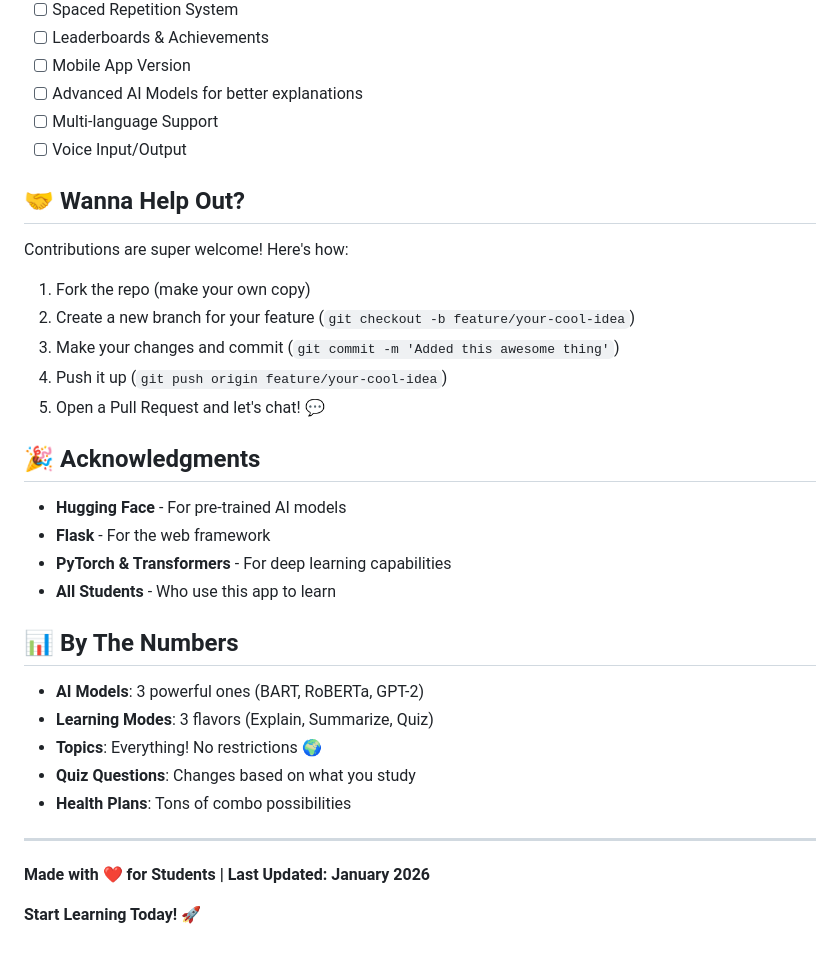
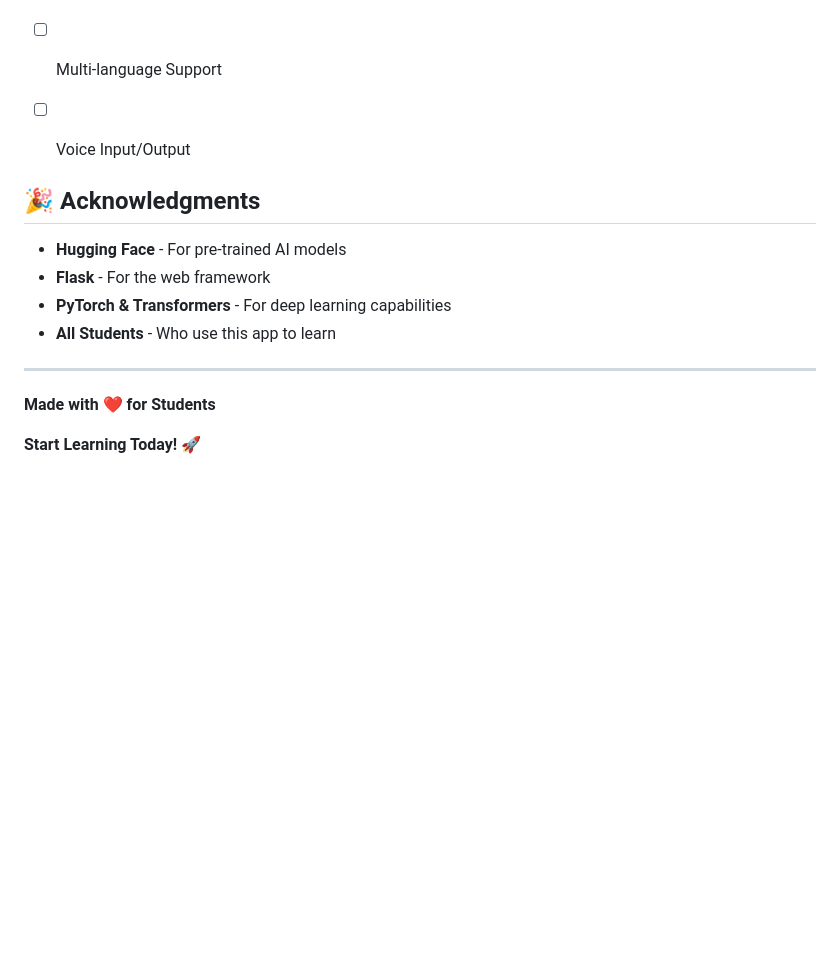
Before and after one commit to ganga-praiju/AI-Student-Companion, a Markdown page: AI_Student_Companion/README.md, the part around the change. Drawn GitHub-style; blank space fills up the shorter version.

Commit message:
Revise README for clarity and updates

```diff
--- a/AI_Student_Companion/README.md
+++ b/AI_Student_Companion/README.md
@@ -228,14 +228,6 @@ app.run(host="0.0.0.0", port=3000, debug=False)  # Way safer! 🔐
 - [ ] Multi-language Support
 - [ ] Voice Input/Output
 
-## 🤝 Wanna Help Out?
-
-Contributions are super welcome! Here's how:
-1. Fork the repo (make your own copy)
-2. Create a new branch for your feature (`git checkout -b feature/your-cool-idea`)
-3. Make your changes and commit (`git commit -m 'Added this awesome thing'`)
-4. Push it up (`git push origin feature/your-cool-idea`)
-5. Open a Pull Request and let's chat! 💬
 
 ## 🎉 Acknowledgments
 
@@ -244,16 +236,8 @@ Contributions are super welcome! Here's how:
 - **PyTorch & Transformers** - For deep learning capabilities
 - **All Students** - Who use this app to learn
 
-## 📊 By The Numbers
-
-- **AI Models**: 3 powerful ones (BART, RoBERTa, GPT-2)
-- **Learning Modes**: 3 flavors (Explain, Summarize, Quiz)
-- **Topics**: Everything! No restrictions 🌍
-- **Quiz Questions**: Changes based on what you study
-- **Health Plans**: Tons of combo possibilities
-
 ---
 
-**Made with ❤️ for Students | Last Updated: January 2026**
+**Made with ❤️ for Students**
 
 **Start Learning Today! 🚀**
```
